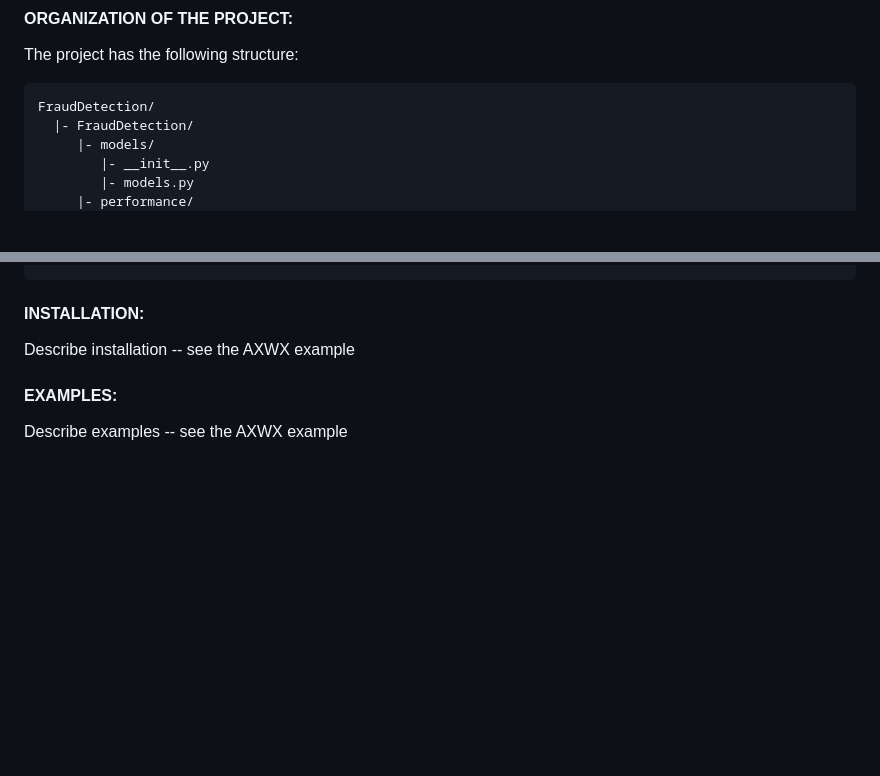
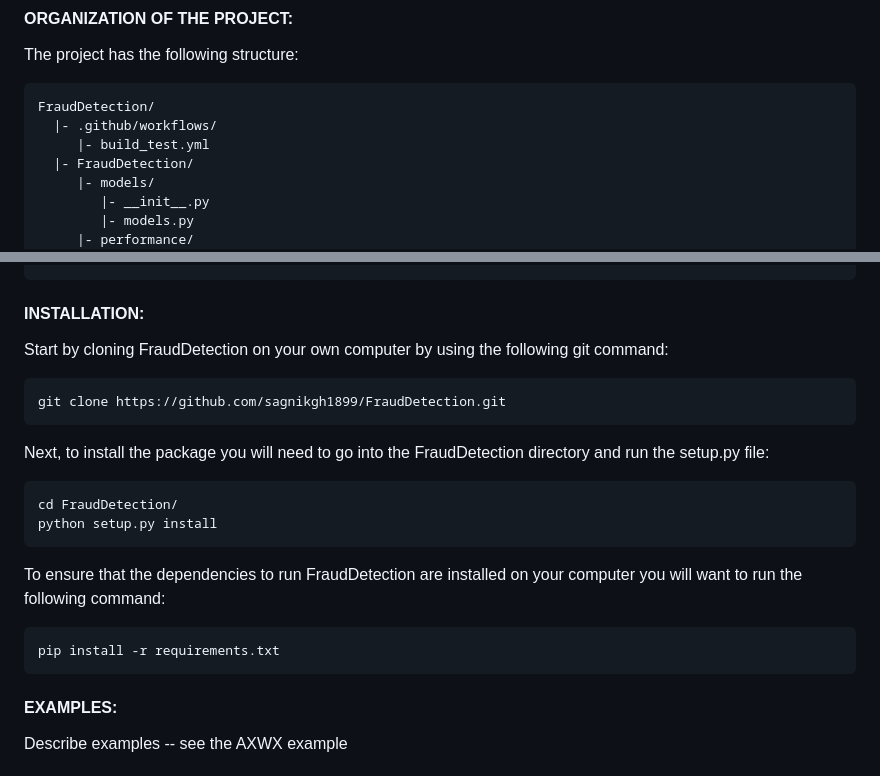
Before and after one commit to sagnikgh1899/FraudDetection, a Markdown page: README.md, 2 parts joined by grey strips. Drawn GitHub-style; blank space fills up the shorter version.

```diff
--- a/README.md
+++ b/README.md
@@ -26,6 +26,8 @@ We have used the following 4 different datasets for the various analysis and mod
 The project has the following structure:
 
     FraudDetection/
+      |- .github/workflows/
+         |- build_test.yml
       |- FraudDetection/
          |- models/
             |- __init__.py
@@ -90,7 +92,18 @@ The project has the following structure:
 
 
 #### INSTALLATION:
-Describe installation -- see the AXWX example
+Start by cloning FraudDetection on your own computer by using the following git command:
+
+    git clone https://github.com/sagnikgh1899/FraudDetection.git
+
+Next, to install the package you will need to go into the FraudDetection directory and run the setup.py file:
+
+    cd FraudDetection/
+    python setup.py install
+
+To ensure that the dependencies to run FraudDetection are installed on your computer you will want to run the following command:
+
+    pip install -r requirements.txt
 
 #### EXAMPLES:
 Describe examples -- see the AXWX example
```
